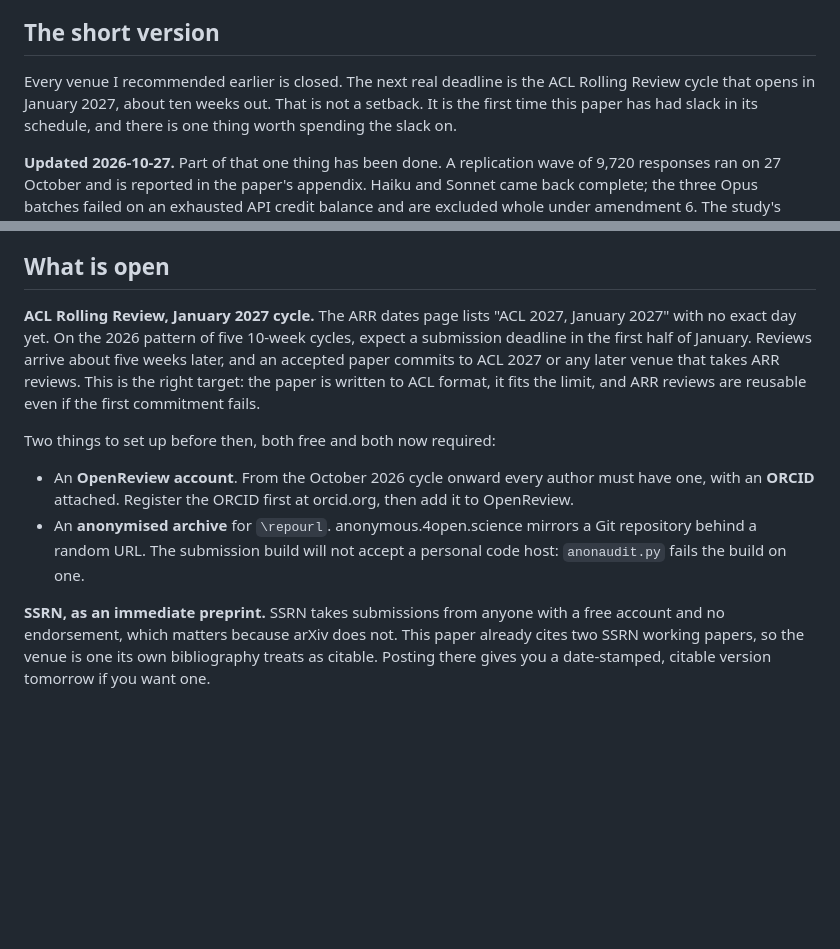
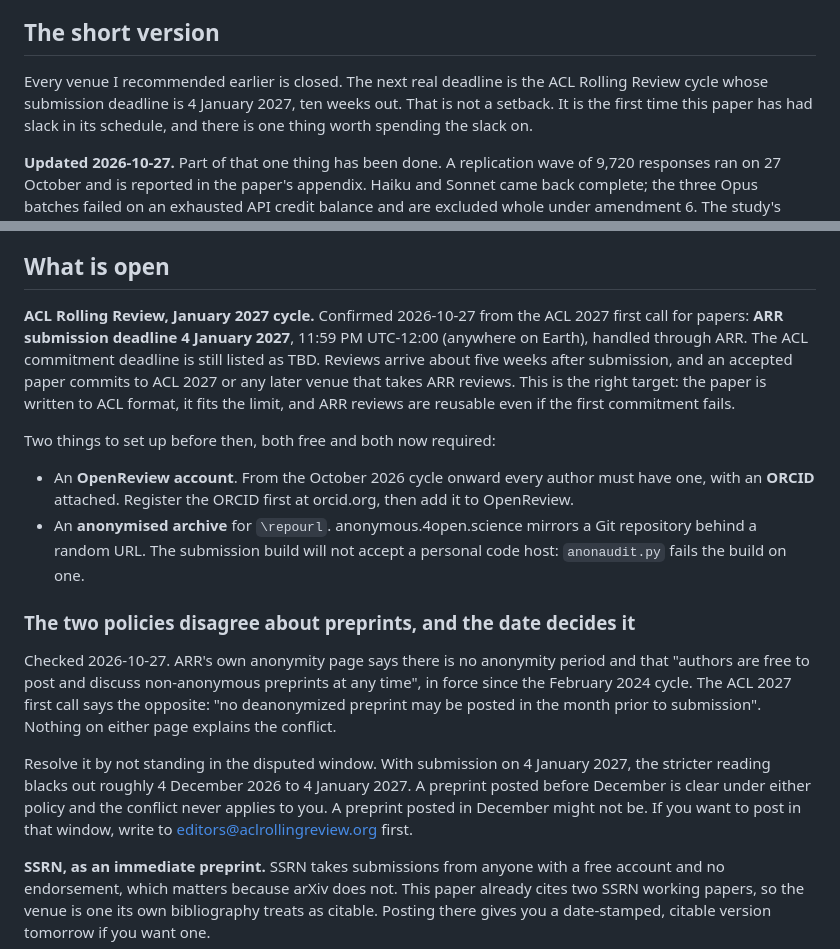
Before and after one commit to vinay-batra/advisor-bias-study, a Markdown page: SUBMISSION.md, 2 parts joined by grey strips. Drawn GitHub-style; blank space fills up the shorter version.

Commit message:
The January deadline has a date, and the preprint rules contradict each other
ARR's anonymity page and the ACL 2027 call disagree about whether a
deanonymised preprint may be posted while a paper is under review. One says
there is no anonymity period at all; the other blacks out the month before
submission. Neither explains the other.

The submission date resolves it without an answer: 4 January 2027 puts the
disputed window in December, so anything posted before then is clear under
either reading.

Co-Authored-By: Claude Opus 5 <noreply@anthropic.com>

```diff
--- a/SUBMISSION.md
+++ b/SUBMISSION.md
@@ -6,7 +6,8 @@ move and I am quoting them, not reading your calendar.
 ## The short version
 
 Every venue I recommended earlier is closed. The next real deadline is the
-ACL Rolling Review cycle that opens in January 2027, about ten weeks out.
+ACL Rolling Review cycle whose submission deadline is 4 January 2027, ten
+weeks out.
 That is not a setback. It is the first time this paper has had slack in its
 schedule, and there is one thing worth spending the slack on.
 
@@ -33,11 +34,12 @@ limit, but the slot I pointed at had been gone for ten weeks.
 
 ## What is open
 
-**ACL Rolling Review, January 2027 cycle.** The ARR dates page lists "ACL
-2027, January 2027" with no exact day yet. On the 2026 pattern of five
-10-week cycles, expect a submission deadline in the first half of January.
-Reviews arrive about five weeks later, and an accepted paper commits to ACL
-2027 or any later venue that takes ARR reviews. This is the right target:
+**ACL Rolling Review, January 2027 cycle.** Confirmed 2026-10-27 from the
+ACL 2027 first call for papers: **ARR submission deadline 4 January 2027**,
+11:59 PM UTC-12:00 (anywhere on Earth), handled through ARR. The ACL
+commitment deadline is still listed as TBD. Reviews arrive about five weeks
+after submission, and an accepted paper commits to ACL 2027 or any later
+venue that takes ARR reviews. This is the right target:
 the paper is written to ACL format, it fits the limit, and ARR reviews are
 reusable even if the first commitment fails.
 
@@ -49,6 +51,21 @@ Two things to set up before then, both free and both now required:
 - An **anonymised archive** for `\repourl`. anonymous.4open.science mirrors a
   Git repository behind a random URL. The submission build will not accept a
   personal code host: `anonaudit.py` fails the build on one.
+
+### The two policies disagree about preprints, and the date decides it
+
+Checked 2026-10-27. ARR's own anonymity page says there is no anonymity
+period and that "authors are free to post and discuss non-anonymous
+preprints at any time", in force since the February 2024 cycle. The ACL 2027
+first call says the opposite: "no deanonymized preprint may be posted in the
+month prior to submission". Nothing on either page explains the conflict.
+
+Resolve it by not standing in the disputed window. With submission on 4
+January 2027, the stricter reading blacks out roughly 4 December 2026 to 4
+January 2027. A preprint posted before December is clear under either policy
+and the conflict never applies to you. A preprint posted in December might
+not be. If you want to post in that window, write to
+editors@aclrollingreview.org first.
 
 **SSRN, as an immediate preprint.** SSRN takes submissions from anyone with a
 free account and no endorsement, which matters because arXiv does not. This
```
